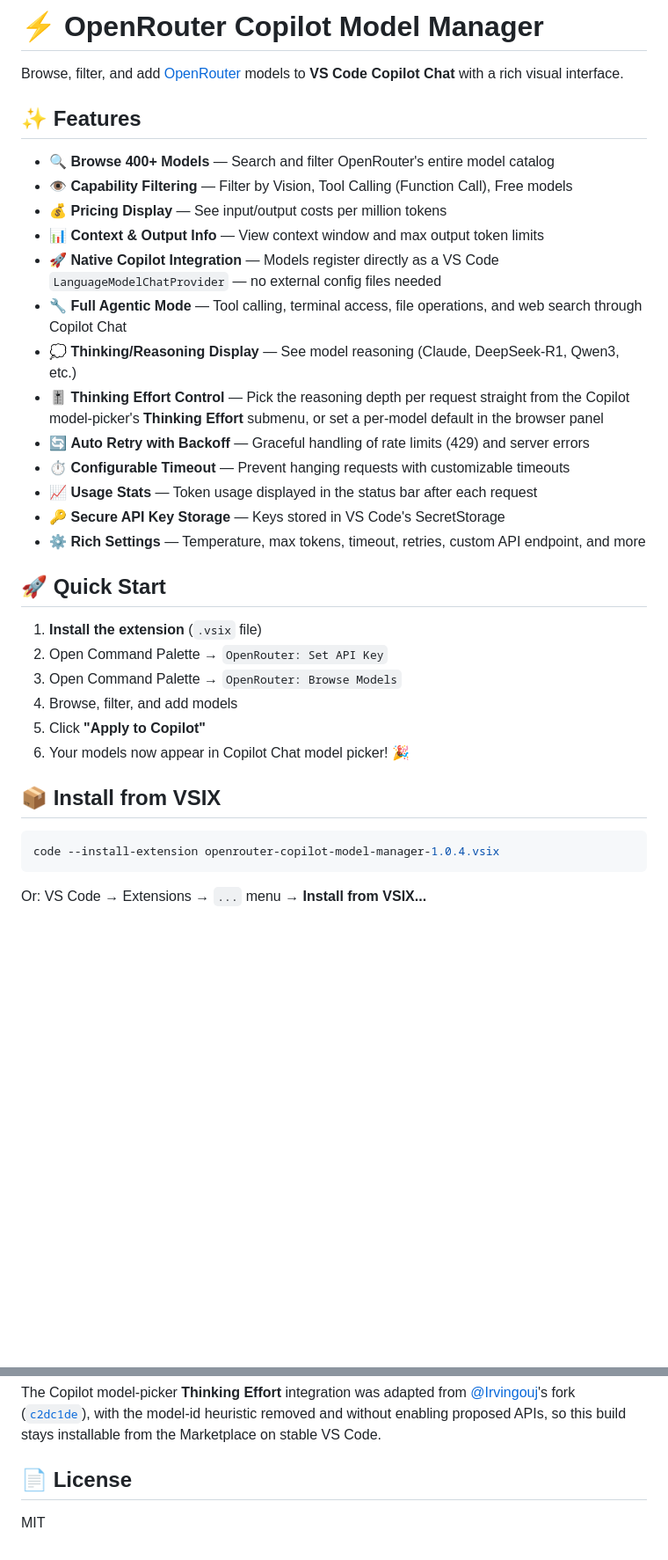
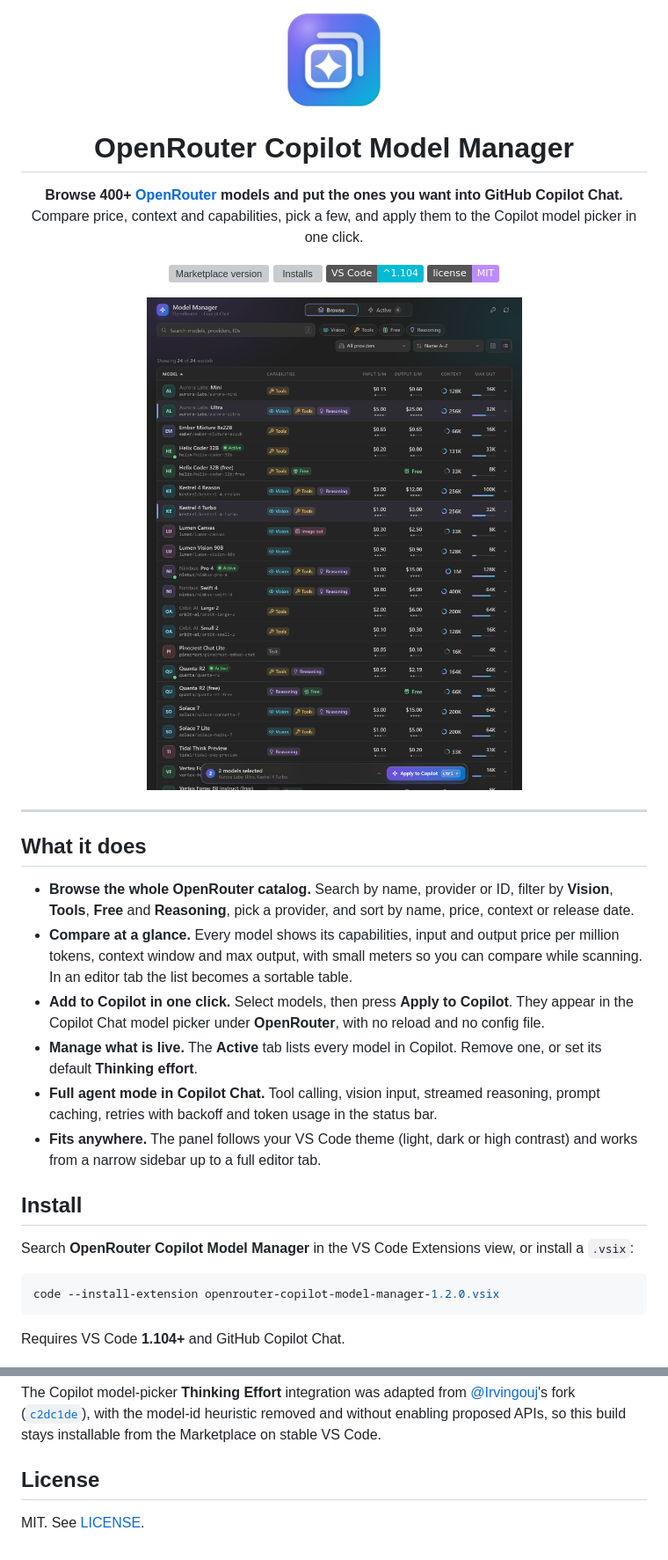
Before and after one commit to husamettinulutas/openrouter-copilot-model-manager, a Markdown page: README.md, 2 parts joined by grey strips. Shown at 88% size. Drawn GitHub-style; pictures changed too: media/browse.png (added); badges without logos; blank space fills up the shorter version; grey boxes are pictures that could not be loaded.

````diff
--- a/README.md
+++ b/README.md
@@ -1,37 +1,43 @@
-# ⚡ OpenRouter Copilot Model Manager
+<p align="center">
+  <img src="resources/icon.png" width="112" alt="OpenRouter Copilot Model Manager" />
+</p>
 
-Browse, filter, and add [OpenRouter](https://openrouter.ai) models to **VS Code Copilot Chat** with a rich visual interface.
+<h1 align="center">OpenRouter Copilot Model Manager</h1>
 
-## ✨ Features
+<p align="center">
+  <b>Browse 400+ <a href="https://openrouter.ai">OpenRouter</a> models and put the ones you want into GitHub Copilot Chat.</b><br/>
+  Compare price, context and capabilities, pick a few, and apply them to the Copilot model picker in one click.
+</p>
 
-- 🔍 **Browse 400+ Models** — Search and filter OpenRouter's entire model catalog
-- 👁️ **Capability Filtering** — Filter by Vision, Tool Calling (Function Call), Free models
-- 💰 **Pricing Display** — See input/output costs per million tokens
-- 📊 **Context & Output Info** — View context window and max output token limits
-- 🚀 **Native Copilot Integration** — Models register directly as a VS Code `LanguageModelChatProvider` — no external config files needed
-- 🔧 **Full Agentic Mode** — Tool calling, terminal access, file operations, and web search through Copilot Chat
-- 💭 **Thinking/Reasoning Display** — See model reasoning (Claude, DeepSeek-R1, Qwen3, etc.)
-- 🎚️ **Thinking Effort Control** — Pick the reasoning depth per request straight from the Copilot model-picker's **Thinking Effort** submenu, or set a per-model default in the browser panel
-- 🔄 **Auto Retry with Backoff** — Graceful handling of rate limits (429) and server errors
-- ⏱️ **Configurable Timeout** — Prevent hanging requests with customizable timeouts
-- 📈 **Usage Stats** — Token usage displayed in the status bar after each request
-- 🔑 **Secure API Key Storage** — Keys stored in VS Code's SecretStorage
-- ⚙️ **Rich Settings** — Temperature, max tokens, timeout, retries, custom API endpoint, and more
+<p align="center">
+  <a href="https://marketplace.visualstudio.com/items?itemName=husamettinulutas.openrouter-copilot-model-manager"><img src="https://vsmarketplacebadges.dev/version-short/husamettinulutas.openrouter-copilot-model-manager.svg?color=7E55F0&label=marketplace" alt="Marketplace version" /></a>
+  <a href="https://marketplace.visualstudio.com/items?itemName=husamettinulutas.openrouter-copilot-model-manager"><img src="https://vsmarketplacebadges.dev/installs-short/husamettinulutas.openrouter-copilot-model-manager.svg?color=3FB950&label=installs" alt="Installs" /></a>
+  <a href="https://code.visualstudio.com/"><img src="https://img.shields.io/badge/VS%20Code-%5E1.104-00BBD5" alt="VS Code 1.104+" /></a>
+  <a href="LICENSE"><img src="https://img.shields.io/badge/license-MIT-BC8CFF" alt="MIT license" /></a>
+</p>
 
-## 🚀 Quick Start
+<p align="center">
+  <img src="media/browse.png" width="820" alt="The model browser in an editor tab: a sortable table with capability chips, input and output price per million tokens, context ring and max output, two drafts waiting in the tray and three models marked Active" />
+</p>
 
-1. **Install the extension** (`.vsix` file)
-2. Open Command Palette → `OpenRouter: Set API Key`
-3. Open Command Palette → `OpenRouter: Browse Models`
-4. Browse, filter, and add models
-5. Click **"Apply to Copilot"**
-6. Your models now appear in Copilot Chat model picker! 🎉
+---
 
-## 📦 Install from VSIX
+## What it does
+
+- **Browse the whole OpenRouter catalog.** Search by name, provider or ID, filter by **Vision**, **Tools**, **Free** and **Reasoning**, pick a provider, and sort by name, price, context or release date.
+- **Compare at a glance.** Every model shows its capabilities, input and output price per million tokens, context window and max output, with small meters so you can compare while scanning. In an editor tab the list becomes a sortable table.
+- **Add to Copilot in one click.** Select models, then press **Apply to Copilot**. They appear in the Copilot Chat model picker under **OpenRouter**, with no reload and no config file.
+- **Manage what is live.** The **Active** tab lists every model in Copilot. Remove one, or set its default **Thinking effort**.
+- **Full agent mode in Copilot Chat.** Tool calling, vision input, streamed reasoning, prompt caching, retries with backoff and token usage in the status bar.
+- **Fits anywhere.** The panel follows your VS Code theme (light, dark or high contrast) and works from a narrow sidebar up to a full editor tab.
+
+## Install
+
+Search **OpenRouter Copilot Model Manager** in the VS Code Extensions view, or install a `.vsix`:
 
 ```bash
-code --install-extension openrouter-copilot-model-manager-1.0.4.vsix
+code --install-extension openrouter-copilot-model-manager-1.2.0.vsix
 ```
 
-Or: VS Code → Extensions → `...` menu → **Install from VSIX...**
+Requires VS Code **1.104+** and GitHub Copilot Chat.
 
@@ -78,6 +132,6 @@ All settings are under `openrouterModelManager.*` in VS Code Settings:
 
 The Copilot model-picker **Thinking Effort** integration was adapted from [@Irvingouj](https://github.com/Irvingouj)'s fork ([`c2dc1de`](https://github.com/Irvingouj/openrouter-copilot-model-manager/commit/c2dc1de61a44ee6504f9c3d2de21b81f3cc1cbc6)), with the model-id heuristic removed and without enabling proposed APIs, so this build stays installable from the Marketplace on stable VS Code.
 
-## 📄 License
+## License
 
-MIT
+MIT. See [LICENSE](LICENSE).
````
Also changed, not shown: other parts of README.md (+76 -28 lines), CHANGELOG.md (added, +63 -0 lines), media/active.png (added), media/light-active.png (added), media/light.png (added), 3 other files.
